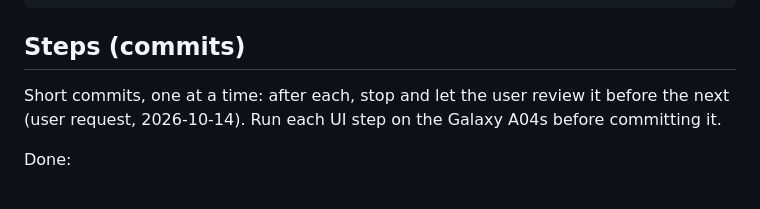
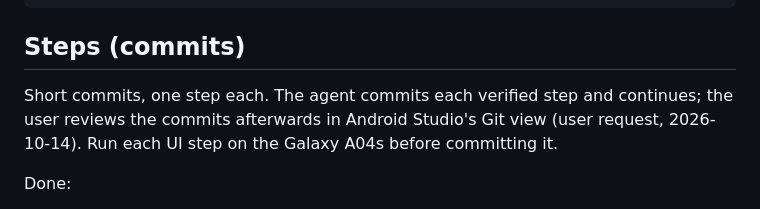
Before and after one commit to shafayatb/snapendance, a Markdown page: docs/plans/2026-10-14-04-camera.md, the part around the change. GitHub-like rendering.

Commit message:
docs(plans): commit camera steps as they are verified

```diff
--- a/docs/plans/2026-10-14-04-camera.md
+++ b/docs/plans/2026-10-14-04-camera.md
@@ -30,8 +30,9 @@ lib/features/camera/
 
 ## Steps (commits)
 
-Short commits, one at a time: after each, stop and let the user review it before the next
-(user request, 2026-10-14). Run each UI step on the Galaxy A04s before committing it.
+Short commits, one step each. The agent commits each verified step and continues; the user
+reviews the commits afterwards in Android Studio's Git view (user request, 2026-10-14). Run each
+UI step on the Galaxy A04s before committing it.
 
 Done:
 
```
